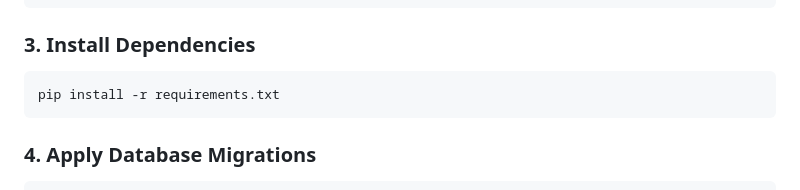
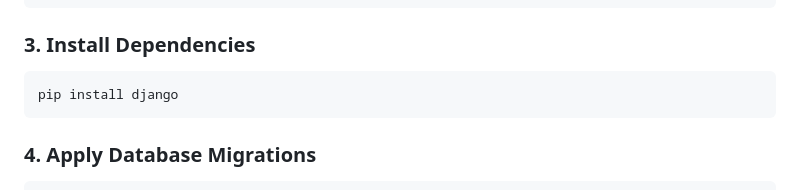
Before and after one commit to RAR2025/Garbage-project, a Markdown page: README.md, the part around the change. Drawn GitHub-style.

````diff
--- a/README.md
+++ b/README.md
@@ -53,7 +53,7 @@ source venv/bin/activate
 ### 3. Install Dependencies
 
 ```bash
-pip install -r requirements.txt
+pip install django
 ```
 
 ### 4. Apply Database Migrations
````
